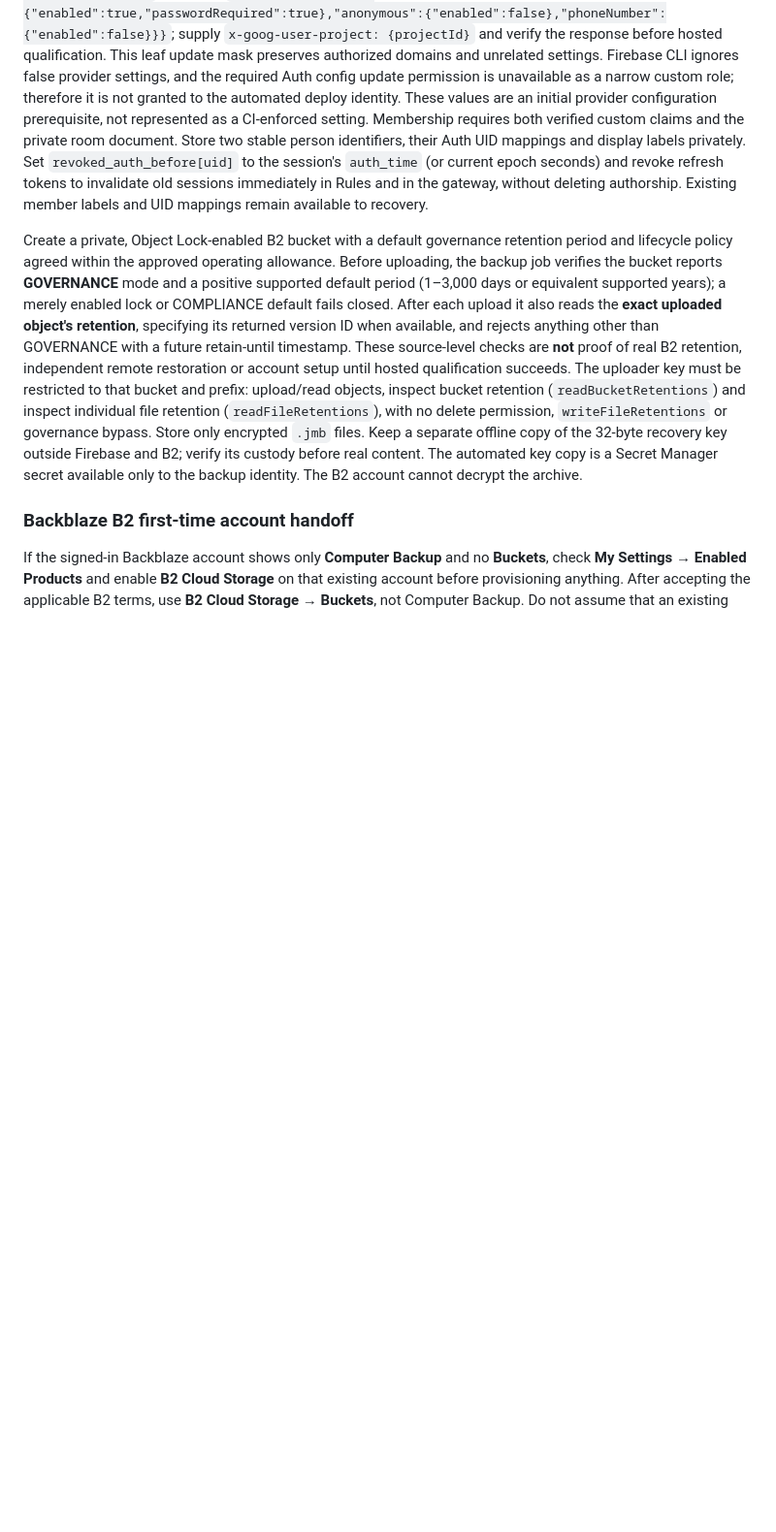
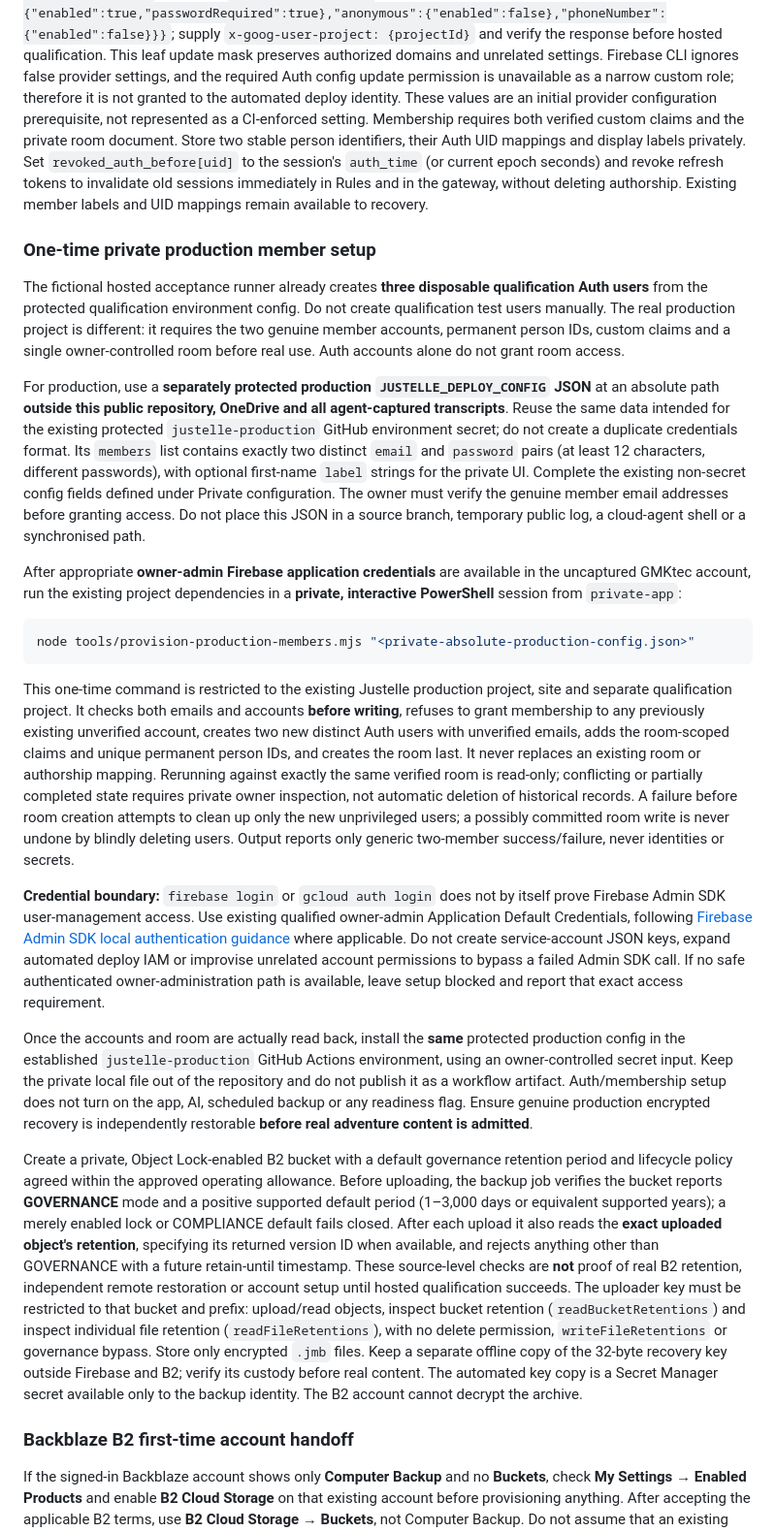
Before and after one commit to justinpfisher/justelle, a Markdown page: private-app/hosting/OPERATIONS.md, the part around the change. Shown at 97% size. Drawn GitHub-style; blank space fills up the shorter version.

Commit message:
docs: use one protected production config for safe member bootstrap and release

````diff
--- a/private-app/hosting/OPERATIONS.md
+++ b/private-app/hosting/OPERATIONS.md
@@ -29,6 +29,24 @@ The default selection rule is [Build, Borrow and Replace](../../docs/BUILD-BORRO
 Use two new Justelle-only Firebase projects, each with its own C$5/month billing alert and zero-minimum-instance Functions. Never use another project's account, credentials, identities or content. Google Cloud **alerts-only** budgets do not stop spending. The verified C$5/project and C$10 combined Google budgets are notifications only; no spend cap is configured. Firebase service-scoped [spend caps](https://firebase.google.com/docs/projects/billing/spend-caps) currently cover Cloud Run Functions among only a few services; a cap for this project would pause both the request gateway and scheduled encrypted backup at its threshold, and would not cover Hosting, Firestore, Storage or all build costs. That outage tradeoff is not suitable for the initial launch without a separately prepared backup/failure response, so retain the project alerts and revisit after the scheduled failure path is operational. These caps are not whole-project hard limits and do not replace failure notification, backups or project-wide alerts. Provision Firestore and Storage in an appropriate Canadian location, with gateway and backup functions in `northamerica-northeast1`. Do not connect the qualification project to `app.justelle.life`: use its temporary `web.app` origin. Production alone uses `app.justelle.life`. Leave root DNS, root artwork, `CNAME` and the existing public publisher untouched.
 
 Enable only email/password Authentication without SMS or anonymous users; do not enable public member enrolment in the app. Apply these sign-in fields through owner-admin Firebase setup using `PATCH https://identitytoolkit.googleapis.com/admin/v2/projects/{projectId}/config?updateMask=signIn.email.enabled,signIn.email.passwordRequired,signIn.anonymous.enabled,signIn.phoneNumber.enabled` with body `{"signIn":{"email":{"enabled":true,"passwordRequired":true},"anonymous":{"enabled":false},"phoneNumber":{"enabled":false}}}`; supply `x-goog-user-project: {projectId}` and verify the response before hosted qualification. This leaf update mask preserves authorized domains and unrelated settings. Firebase CLI ignores false provider settings, and the required Auth config update permission is unavailable as a narrow custom role; therefore it is not granted to the automated deploy identity. These values are an initial provider configuration prerequisite, not represented as a CI-enforced setting. Membership requires both verified custom claims and the private room document. Store two stable person identifiers, their Auth UID mappings and display labels privately. Set `revoked_auth_before[uid]` to the session's `auth_time` (or current epoch seconds) and revoke refresh tokens to invalidate old sessions immediately in Rules and in the gateway, without deleting authorship. Existing member labels and UID mappings remain available to recovery.
+
+### One-time private production member setup
+
+The fictional hosted acceptance runner already creates **three disposable qualification Auth users** from the protected qualification environment config. Do not create qualification test users manually. The real production project is different: it requires the two genuine member accounts, permanent person IDs, custom claims and a single owner-controlled room before real use. Auth accounts alone do not grant room access.
+
+For production, use a **separately protected production `JUSTELLE_DEPLOY_CONFIG` JSON** at an absolute path **outside this public repository, OneDrive and all agent-captured transcripts**. Reuse the same data intended for the existing protected `justelle-production` GitHub environment secret; do not create a duplicate credentials format. Its `members` list contains exactly two distinct `email` and `password` pairs (at least 12 characters, different passwords), with optional first-name `label` strings for the private UI. Complete the existing non-secret config fields defined under Private configuration. The owner must verify the genuine member email addresses before granting access. Do not place this JSON in a source branch, temporary public log, a cloud-agent shell or a synchronised path.
+
+After appropriate **owner-admin Firebase application credentials** are available in the uncaptured GMKtec account, run the existing project dependencies in a **private, interactive PowerShell** session from `private-app`:
+
+```powershell
+node tools/provision-production-members.mjs "<private-absolute-production-config.json>"
+```
+
+This one-time command is restricted to the existing Justelle production project, site and separate qualification project. It checks both emails and accounts **before writing**, refuses to grant membership to any previously existing unverified account, creates two new distinct Auth users with unverified emails, adds the room-scoped claims and unique permanent person IDs, and creates the room last. It never replaces an existing room or authorship mapping. Rerunning against exactly the same verified room is read-only; conflicting or partially completed state requires private owner inspection, not automatic deletion of historical records. A failure before room creation attempts to clean up only the new unprivileged users; a possibly committed room write is never undone by blindly deleting users. Output reports only generic two-member success/failure, never identities or secrets.
+
+**Credential boundary:** `firebase login` or `gcloud auth login` does not by itself prove Firebase Admin SDK user-management access. Use existing qualified owner-admin Application Default Credentials, following [Firebase Admin SDK local authentication guidance](https://firebase.google.com/docs/admin/setup#test-with-gcloud-end-user-credentials) where applicable. Do not create service-account JSON keys, expand automated deploy IAM or improvise unrelated account permissions to bypass a failed Admin SDK call. If no safe authenticated owner-administration path is available, leave setup blocked and report that exact access requirement.
+
+Once the accounts and room are actually read back, install the **same** protected production config in the established `justelle-production` GitHub Actions environment, using an owner-controlled secret input. Keep the private local file out of the repository and do not publish it as a workflow artifact. Auth/membership setup does not turn on the app, AI, scheduled backup or any readiness flag. Ensure genuine production encrypted recovery is independently restorable **before real adventure content is admitted**.
 
 Create a private, Object Lock-enabled B2 bucket with a default governance retention period and lifecycle policy agreed within the approved operating allowance. Before uploading, the backup job verifies the bucket reports **GOVERNANCE** mode and a positive supported default period (1–3,000 days or equivalent supported years); a merely enabled lock or COMPLIANCE default fails closed. After each upload it also reads the **exact uploaded object's retention**, specifying its returned version ID when available, and rejects anything other than GOVERNANCE with a future retain-until timestamp. These source-level checks are **not** proof of real B2 retention, independent remote restoration or account setup until hosted qualification succeeds. The uploader key must be restricted to that bucket and prefix: upload/read objects, inspect bucket retention (`readBucketRetentions`) and inspect individual file retention (`readFileRetentions`), with no delete permission, `writeFileRetentions` or governance bypass. Store only encrypted `.jmb` files. Keep a separate offline copy of the 32-byte recovery key outside Firebase and B2; verify its custody before real content. The automated key copy is a Secret Manager secret available only to the backup identity. The B2 account cannot decrypt the archive.
 
````
